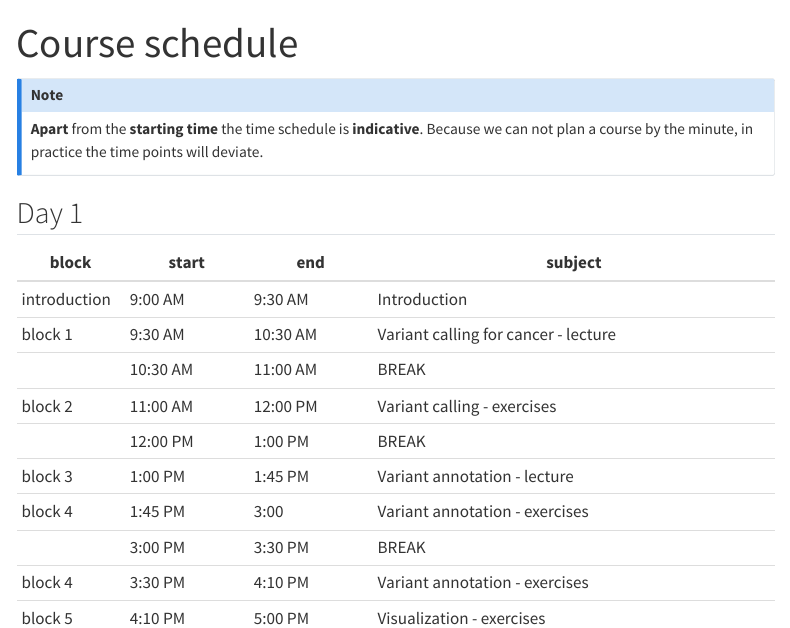
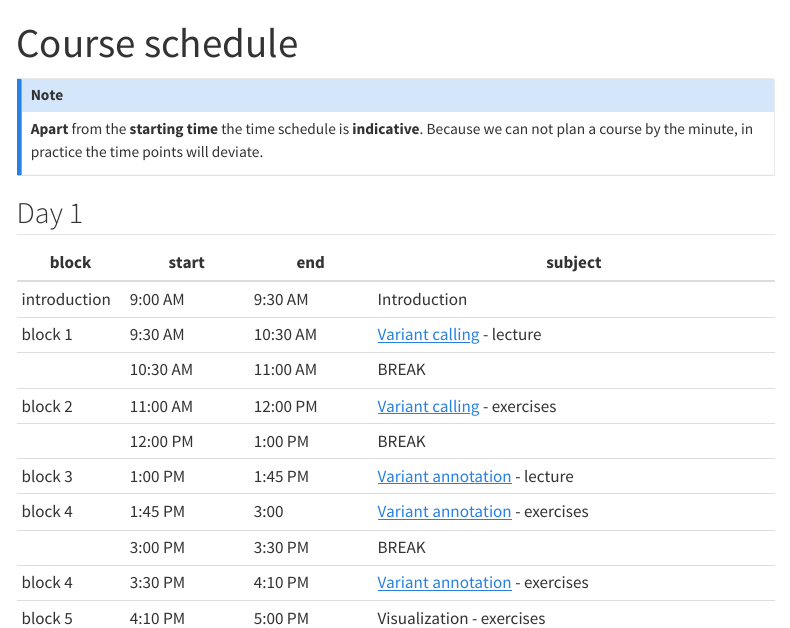
Before and after one commit to sib-swiss/cancer-variants-training, a Quarto document (course_schedule.qmd): the page in a window 1100 px wide, from its top. Rendered offline with R 4.5, knitr and Pandoc in place of Quarto, with nearby package versions; menus at the side of the page are left out.

Commit message:
updates schedule

```diff
--- a/course_schedule.qmd
+++ b/course_schedule.qmd
@@ -11,12 +11,12 @@ title: "Course schedule"
 | block   	| start    	| end      	| subject                        	|
 |---------	|----------	|----------	|--------------------------------	|
 | introduction 	| 9:00 AM  	| 9:30 AM 	| Introduction |
-| block 1 	| 9:30 AM  	| 10:30 AM 	| Variant calling for cancer - lecture |
+| block 1 	| 9:30 AM  	| 10:30 AM 	| [Variant calling](variant_calling.qmd) - lecture |
 |         	| 10:30 AM 	| 11:00 AM 	| BREAK                          	|
-| block 2 	| 11:00 AM 	| 12:00 PM 	| Variant calling - exercises	     |
+| block 2 	| 11:00 AM 	| 12:00 PM 	| [Variant calling](variant_calling.qmd) - exercises	     |
 |         	| 12:00 PM 	| 1:00 PM  	| BREAK                          	|
-| block 3 	| 1:00 PM  	| 1:45 PM  	| Variant annotation - lecture             	 |
-| block 4   | 1:45 PM   | 3:00      | Variant annotation - exercises
+| block 3 	| 1:00 PM  	| 1:45 PM  	| [Variant annotation](variant_annotation.qmd) - lecture             	 |
+| block 4   | 1:45 PM   | 3:00      | [Variant annotation](variant_annotation.qmd) - exercises
 |         	| 3:00 PM  	| 3:30 PM  	| BREAK                          	|
-| block 4 	| 3:30 PM  	| 4:10 PM  	| Variant annotation - exercises         |
+| block 4 	| 3:30 PM  	| 4:10 PM  	| [Variant annotation](variant_annotation.qmd) - exercises         |
 | block 5 	| 4:10 PM  	| 5:00 PM  	| Visualization - exercises         |
```
Also changed, not shown: variant_annotation.qmd (added), variant_calling.qmd (added).
